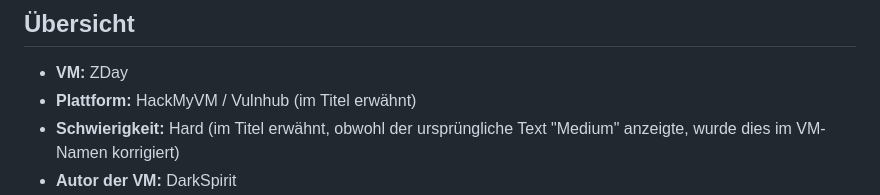
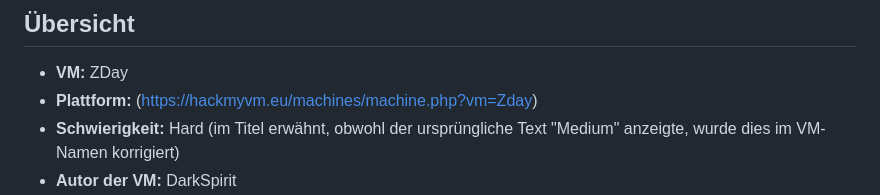
Before and after one commit to AlienTec1908/Zday_HackMyVM_Hard, a Markdown page: README.md, the part around the change. Drawn GitHub-style.

```diff
--- a/README.md
+++ b/README.md
@@ -5,7 +5,7 @@
 ## Übersicht
 
 *   **VM:** ZDay
-*   **Plattform:** HackMyVM / Vulnhub (im Titel erwähnt)
+*   **Plattform:** (https://hackmyvm.eu/machines/machine.php?vm=Zday)
 *   **Schwierigkeit:** Hard (im Titel erwähnt, obwohl der ursprüngliche Text "Medium" anzeigte, wurde dies im VM-Namen korrigiert)
 *   **Autor der VM:** DarkSpirit
 *   **Datum des Writeups:** 11. Oktober 2022
```
